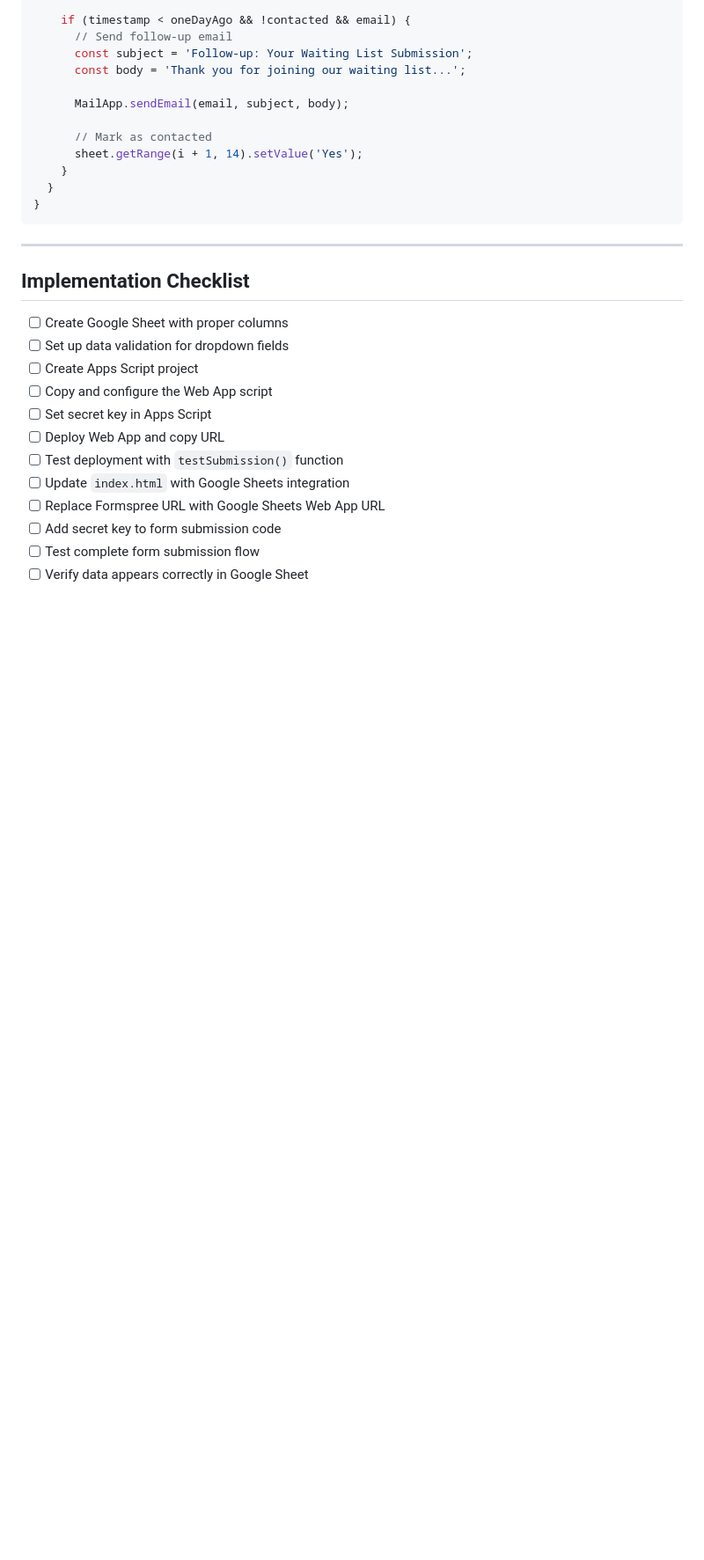
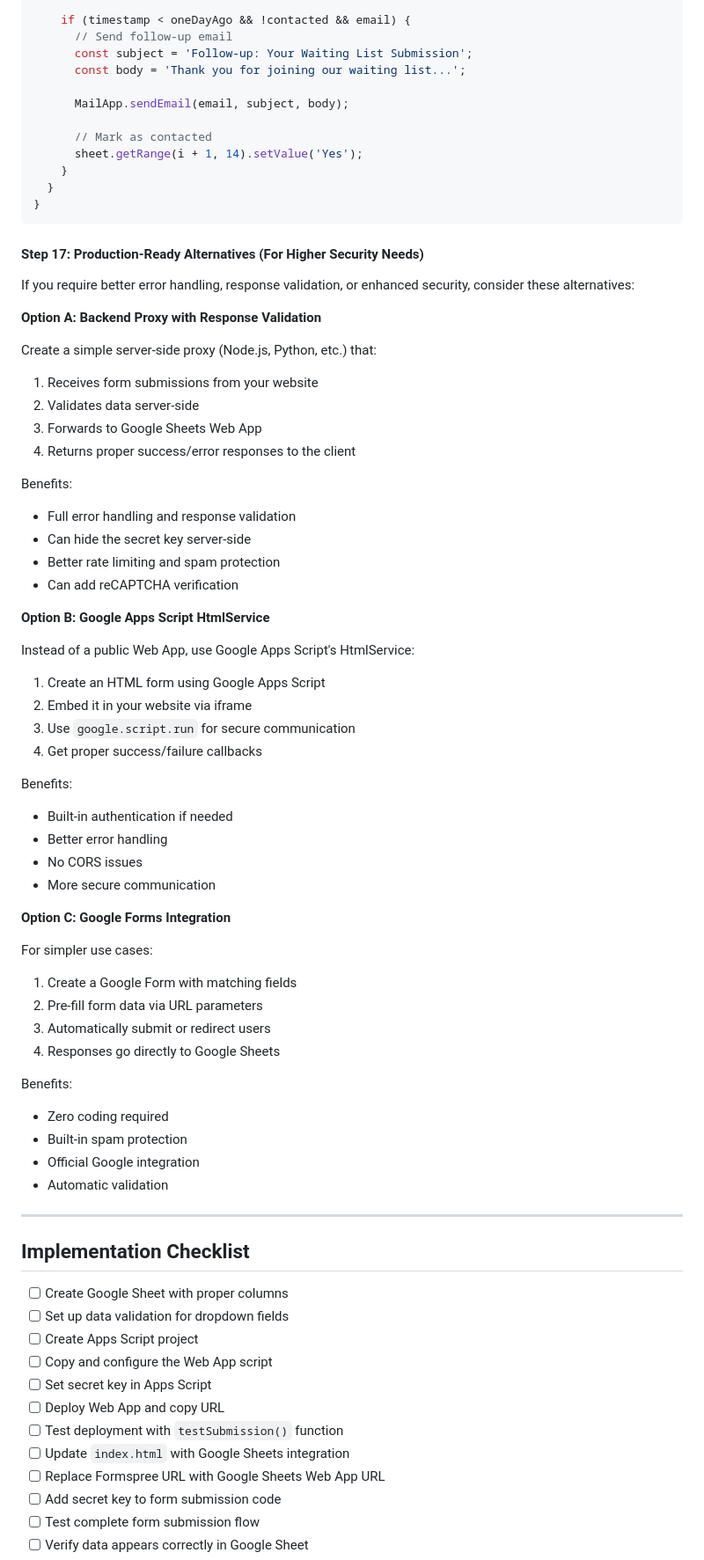
Before and after one commit to ikorecky-com/ikorecky-waiting-list, a Markdown page: GOOGLE_SHEETS_INTEGRATION.md, the part around one of its changes. Shown at 88% size. Drawn GitHub-style; blank space fills up the shorter version.

````diff
--- a/GOOGLE_SHEETS_INTEGRATION.md
+++ b/GOOGLE_SHEETS_INTEGRATION.md
@@ -522,6 +562,52 @@ function sendFollowUpEmails() {
 }
 ```
 
+#### Step 17: Production-Ready Alternatives (For Higher Security Needs)
+
+If you require better error handling, response validation, or enhanced security, consider these alternatives:
+
+**Option A: Backend Proxy with Response Validation**
+
+Create a simple server-side proxy (Node.js, Python, etc.) that:
+1. Receives form submissions from your website
+2. Validates data server-side
+3. Forwards to Google Sheets Web App
+4. Returns proper success/error responses to the client
+
+Benefits:
+- Full error handling and response validation
+- Can hide the secret key server-side
+- Better rate limiting and spam protection
+- Can add reCAPTCHA verification
+
+**Option B: Google Apps Script HtmlService**
+
+Instead of a public Web App, use Google Apps Script's HtmlService:
+1. Create an HTML form using Google Apps Script
+2. Embed it in your website via iframe
+3. Use `google.script.run` for secure communication
+4. Get proper success/failure callbacks
+
+Benefits:
+- Built-in authentication if needed
+- Better error handling
+- No CORS issues
+- More secure communication
+
+**Option C: Google Forms Integration**
+
+For simpler use cases:
+1. Create a Google Form with matching fields
+2. Pre-fill form data via URL parameters
+3. Automatically submit or redirect users
+4. Responses go directly to Google Sheets
+
+Benefits:
+- Zero coding required
+- Built-in spam protection
+- Official Google integration
+- Automatic validation
+
 ---
 
 ## Implementation Checklist
````
Also changed, not shown: other parts of GOOGLE_SHEETS_INTEGRATION.md (+53 -13 lines).
